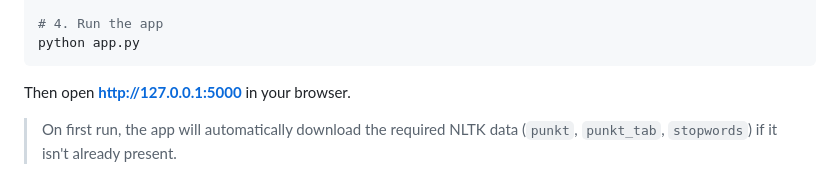
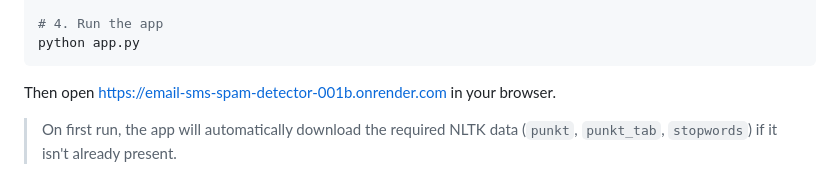
Before and after one commit to Atifkhan79/Email-SMS-Spam-Detector, a Markdown page: README.md, the part around the change. Drawn GitHub-style.

Commit message:
Change app access URL in README
Updated the URL for accessing the app in the browser.

````diff
--- a/README.md
+++ b/README.md
@@ -53,7 +53,7 @@ pip install -r requirements.txt
 python app.py
 ```
 
-Then open **http://127.0.0.1:5000** in your browser.
+Then open https://email-sms-spam-detector-001b.onrender.com in your browser.
 
 > On first run, the app will automatically download the required NLTK data (`punkt`, `punkt_tab`, `stopwords`) if it isn't already present.
 
````
